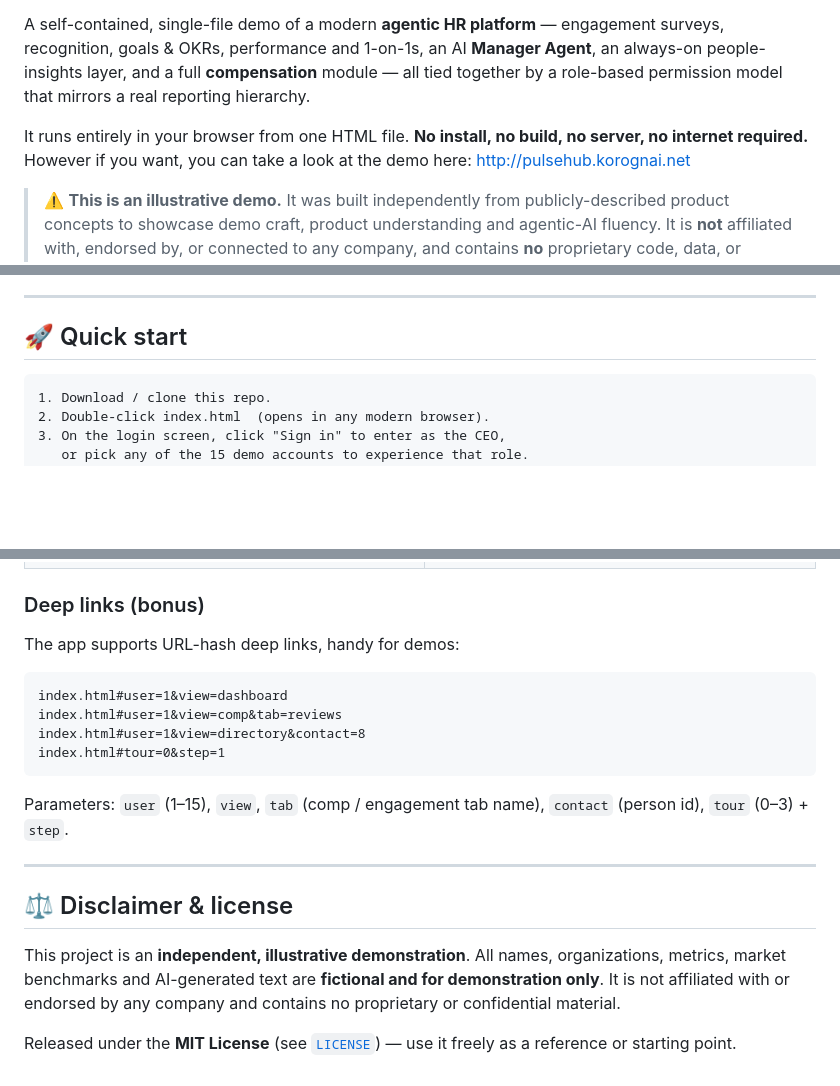
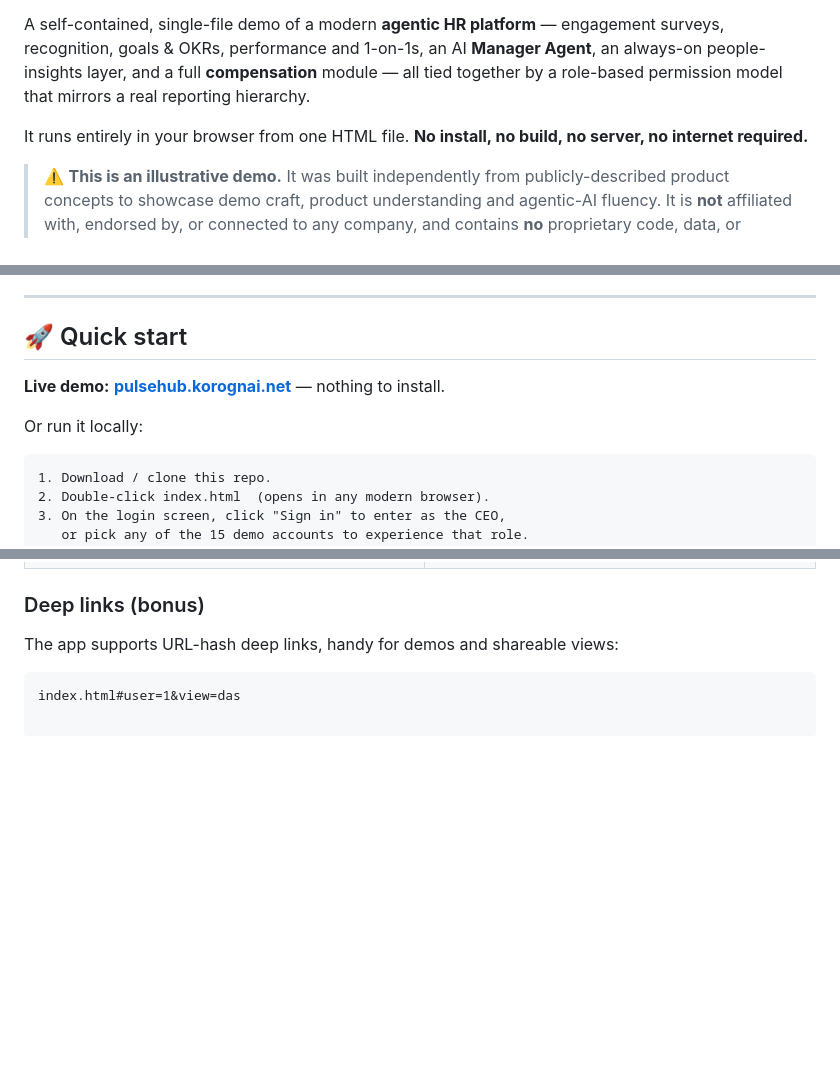
Before and after one commit to yoroyarell/pulsehub.demo, a Markdown page: README.md, 3 parts joined by grey strips. Drawn GitHub-style; blank space fills up the shorter version.

````diff
--- a/README.md
+++ b/README.md
@@ -2,7 +8,7 @@
 
 A self-contained, single-file demo of a modern **agentic HR platform** — engagement surveys, recognition, goals & OKRs, performance and 1-on-1s, an AI **Manager Agent**, an always-on people-insights layer, and a full **compensation** module — all tied together by a role-based permission model that mirrors a real reporting hierarchy.
 
-It runs entirely in your browser from one HTML file. **No install, no build, no server, no internet required.** However if you want, you can take a look at the demo here: http://pulsehub.korognai.net
+It runs entirely in your browser from one HTML file. **No install, no build, no server, no internet required.**
 
 > ⚠️ **This is an illustrative demo.** It was built independently from publicly-described product concepts to showcase demo craft, product understanding and agentic-AI fluency. It is **not** affiliated with, endorsed by, or connected to any company, and contains **no** proprietary code, data, or confidential information. Every person, metric, benchmark and AI output is **fictional**.
 
@@ -21,6 +27,10 @@ It runs entirely in your browser from one HTML file. **No install, no build, no
 ---
 
 ## 🚀 Quick start
+
+**Live demo:** **[pulsehub.korognai.net](http://pulsehub.korognai.net)** — nothing to install.
+
+Or run it locally:
 
 ```text
 1. Download / clone this repo.
@@ -131,21 +141,7 @@ Screenshots are generated automatically from the running demo:
 
 ### Deep links (bonus)
 
-The app supports URL-hash deep links, handy for demos:
+The app supports URL-hash deep links, handy for demos and shareable views:
 
 ```text
-index.html#user=1&view=dashboard
-index.html#user=1&view=comp&tab=reviews
-index.html#user=1&view=directory&contact=8
-index.html#tour=0&step=1
-```
-
-Parameters: `user` (1–15), `view`, `tab` (comp / engagement tab name), `contact` (person id), `tour` (0–3) + `step`.
-
----
-
-## ⚖️ Disclaimer & license
-
-This project is an **independent, illustrative demonstration**. All names, organizations, metrics, market benchmarks and AI-generated text are **fictional and for demonstration only**. It is not affiliated with or endorsed by any company and contains no proprietary or confidential material.
-
-Released under the **MIT License** (see [`LICENSE`](LICENSE)) — use it freely as a reference or starting point.
+index.html#user=1&view=das
````
Also changed, not shown: other parts of README.md (+8 -2 lines).
